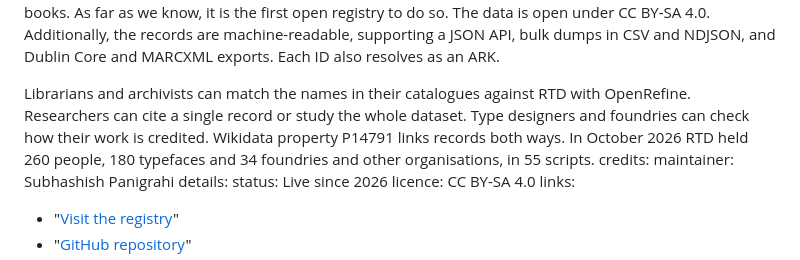
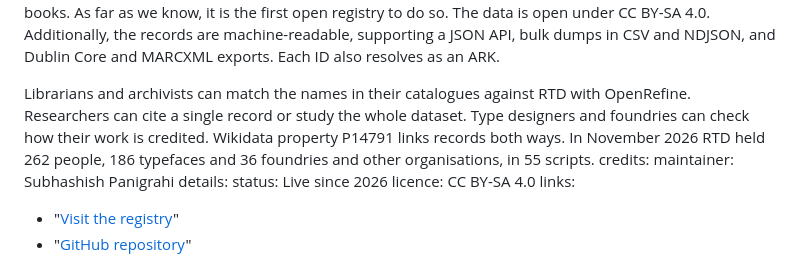
Before and after one commit to ofdn/theofdn.org, a Markdown page: content/hub/type.md, the part around the change. GitHub-like rendering.

Commit message:
rtd numbers, work + type

```diff
--- a/content/hub/type.md
+++ b/content/hub/type.md
@@ -99,7 +99,7 @@ about: |
 
   RTD keeps bibliographic records for type design, much as library authority files do for authors and their books. As far as we know, it is the first open registry to do so. The data is open under CC BY-SA 4.0. Additionally, the records are machine-readable, supporting a JSON API, bulk dumps in CSV and NDJSON, and Dublin Core and MARCXML exports. Each ID also resolves as an ARK.
 
-  Librarians and archivists can match the names in their catalogues against RTD with OpenRefine. Researchers can cite a single record or study the whole dataset. Type designers and foundries can check how their work is credited. Wikidata property P14791 links records both ways. In October 2026 RTD held 260 people, 180 typefaces and 34 foundries and other organisations, in 55 scripts.
+  Librarians and archivists can match the names in their catalogues against RTD with OpenRefine. Researchers can cite a single record or study the whole dataset. Type designers and foundries can check how their work is credited. Wikidata property P14791 links records both ways. In November 2026 RTD held 262 people, 186 typefaces and 36 foundries and other organisations, in 55 scripts.
 credits:
   maintainer: Subhashish Panigrahi
 details:
```
Also changed, not shown: content/hub/work.md (+1 -1 lines).
